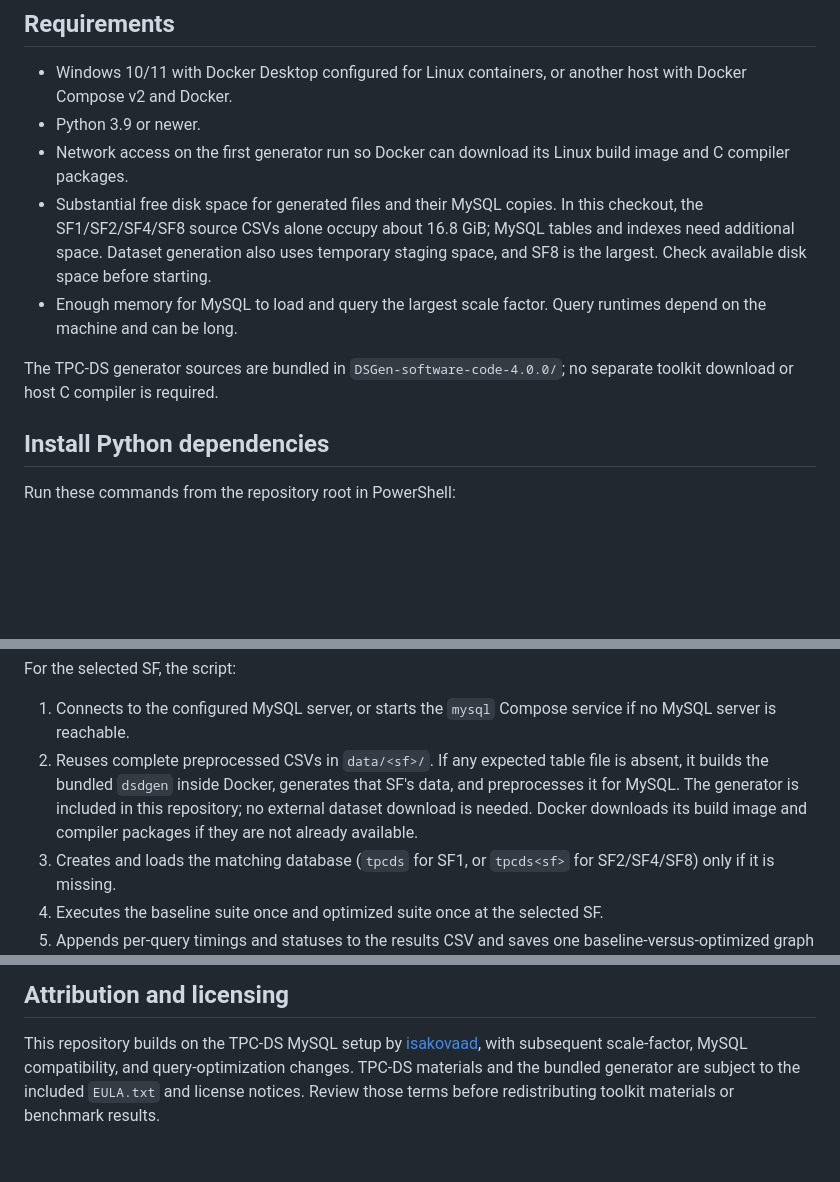
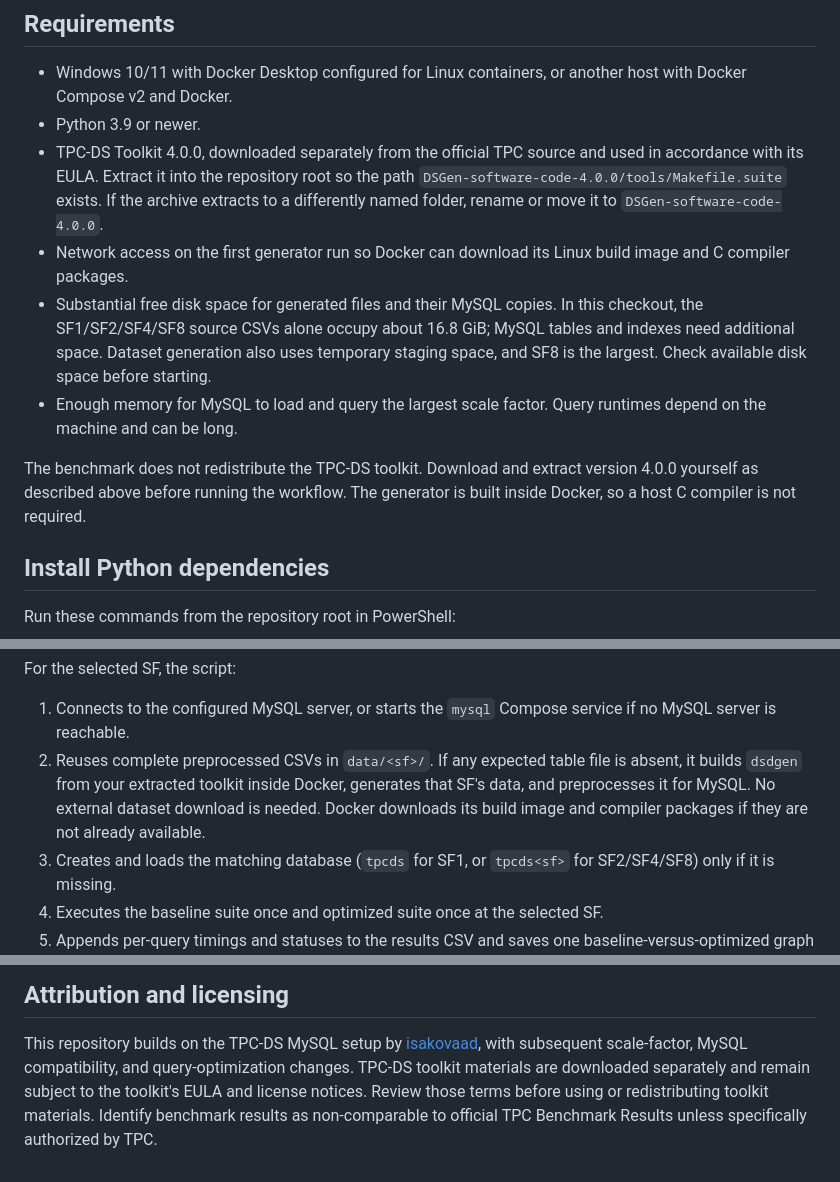
Before and after one commit to revilo04/TPC-DS-MySQL-Benchmark, a Markdown page: README.md, 3 parts joined by grey strips. GitHub-like rendering; blank space fills up the shorter version.

Commit message:
TPC-DSGen not included in repo, manual download.

```diff
--- a/README.md
+++ b/README.md
@@ -18,6 +18,11 @@ SF proceeds directly to benchmarking.
 - Windows 10/11 with Docker Desktop configured for Linux containers, or another
   host with Docker Compose v2 and Docker.
 - Python 3.9 or newer.
+- TPC-DS Toolkit 4.0.0, downloaded separately from the official TPC source and
+  used in accordance with its EULA. Extract it into the repository root so the
+  path `DSGen-software-code-4.0.0/tools/Makefile.suite` exists. If the archive
+  extracts to a differently named folder, rename or move it to
+  `DSGen-software-code-4.0.0`.
 - Network access on the first generator run so Docker can download its Linux
   build image and C compiler packages.
 - Substantial free disk space for generated files and their MySQL copies. In
@@ -28,9 +33,9 @@ SF proceeds directly to benchmarking.
 - Enough memory for MySQL to load and query the largest scale factor. Query
   runtimes depend on the machine and can be long.
 
-The TPC-DS generator sources are bundled in
-`DSGen-software-code-4.0.0/`; no separate toolkit download or host C compiler is
-required.
+The benchmark does not redistribute the TPC-DS toolkit. Download and extract
+version 4.0.0 yourself as described above before running the workflow. The
+generator is built inside Docker, so a host C compiler is not required.
 
 ## Install Python dependencies
 
@@ -69,10 +74,10 @@ For the selected SF, the script:
 1. Connects to the configured MySQL server, or starts the `mysql` Compose
    service if no MySQL server is reachable.
 2. Reuses complete preprocessed CSVs in `data/<sf>/`. If any expected table
-   file is absent, it builds the bundled `dsdgen` inside Docker, generates
-   that SF's data, and preprocesses it for MySQL. The generator is included in
-   this repository; no external dataset download is needed. Docker downloads
-   its build image and compiler packages if they are not already available.
+   file is absent, it builds `dsdgen` from your extracted toolkit inside
+   Docker, generates that SF's data, and preprocesses it for MySQL. No external
+   dataset download is needed. Docker downloads its build image and compiler
+   packages if they are not already available.
 3. Creates and loads the matching database (`tpcds` for SF1, or `tpcds<sf>`
    for SF2/SF4/SF8) only if it is missing.
 4. Executes the baseline suite once and optimized suite once at the selected
@@ -184,6 +189,7 @@ python -m unittest discover -s tests -v
 This repository builds on the TPC-DS MySQL setup by
 [isakovaad](https://github.com/isakovaad/TPC-DS-MySQL), with subsequent
 scale-factor, MySQL compatibility, and query-optimization changes. TPC-DS
-materials and the bundled generator are subject to the included `EULA.txt` and
-license notices. Review those terms before redistributing toolkit materials or
-benchmark results.
+toolkit materials are downloaded separately and remain subject to the toolkit's
+EULA and license notices. Review those terms before using or redistributing
+toolkit materials. Identify benchmark results as non-comparable to official
+TPC Benchmark Results unless specifically authorized by TPC.
```
Also changed, not shown: other parts of README.md (+2 -2 lines).
